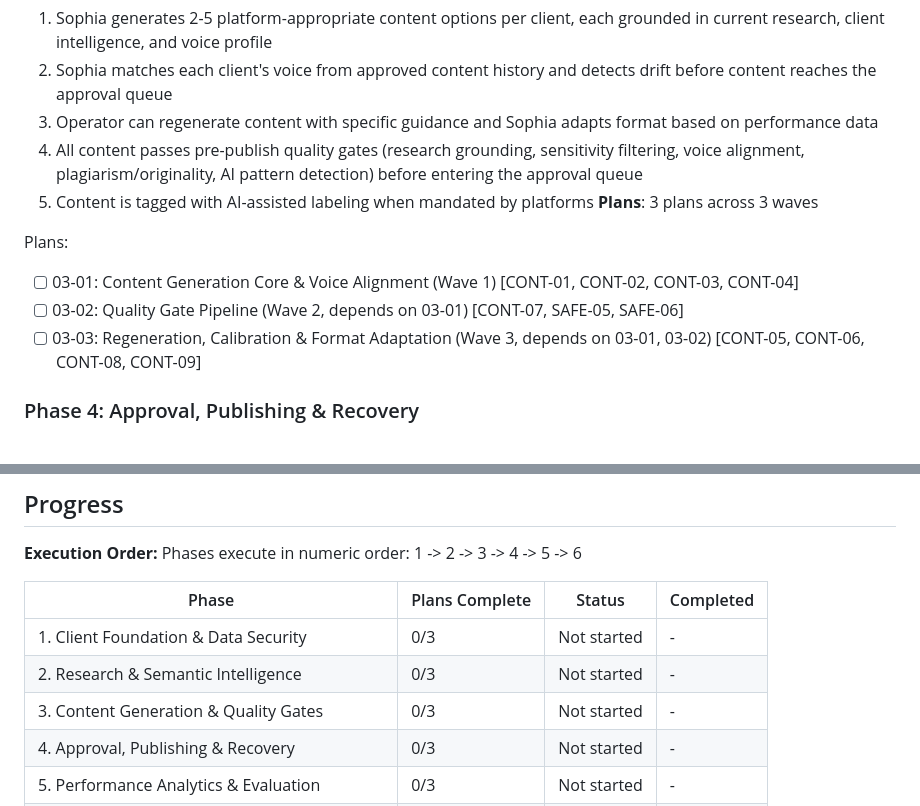
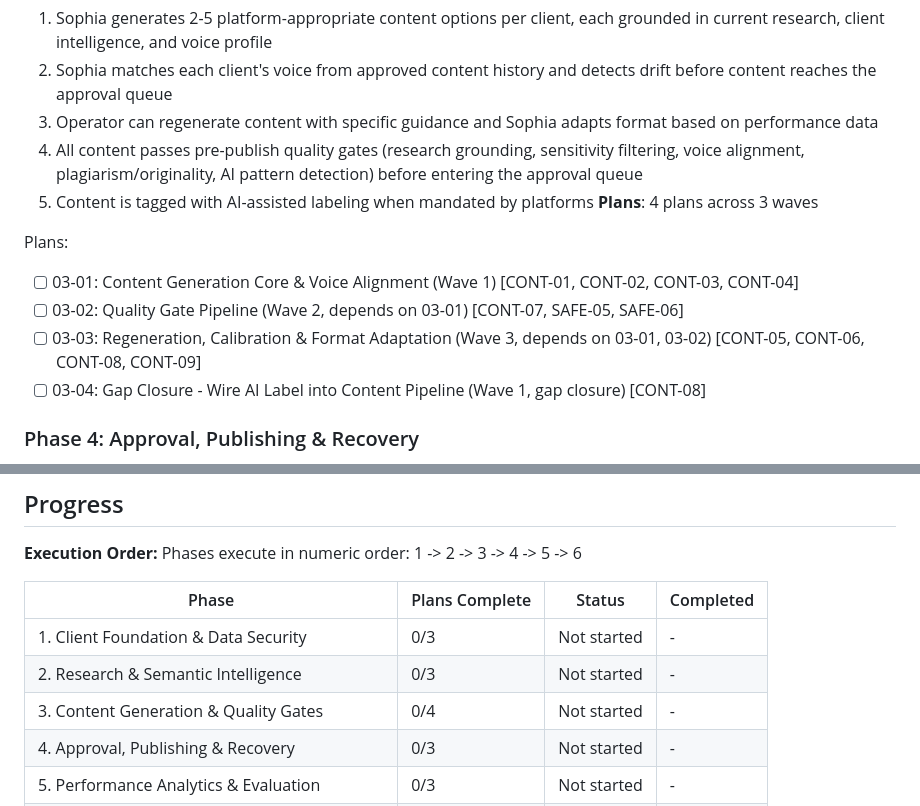
Before and after one commit to NomadonaTrip/sophia_1, a Markdown page: .planning/ROADMAP.md, 2 parts joined by grey strips. Rendered like a GitHub page.

Commit message:
docs(03-04): gap closure plan - wire AI label into content pipeline
CONT-08 verification gap: ai_label.py exists and is tested but never
called from service.py. This plan adds the import and calls in both
generate_content_batch and regenerate_draft.

Co-Authored-By: Claude Opus 4.6 <noreply@anthropic.com>

```diff
--- a/.planning/ROADMAP.md
+++ b/.planning/ROADMAP.md
@@ -65,12 +65,13 @@ Plans:
   3. Operator can regenerate content with specific guidance and Sophia adapts format based on performance data
   4. All content passes pre-publish quality gates (research grounding, sensitivity filtering, voice alignment, plagiarism/originality, AI pattern detection) before entering the approval queue
   5. Content is tagged with AI-assisted labeling when mandated by platforms
-**Plans**: 3 plans across 3 waves
+**Plans**: 4 plans across 3 waves
 
 Plans:
 - [ ] 03-01: Content Generation Core & Voice Alignment (Wave 1) [CONT-01, CONT-02, CONT-03, CONT-04]
 - [ ] 03-02: Quality Gate Pipeline (Wave 2, depends on 03-01) [CONT-07, SAFE-05, SAFE-06]
 - [ ] 03-03: Regeneration, Calibration & Format Adaptation (Wave 3, depends on 03-01, 03-02) [CONT-05, CONT-06, CONT-08, CONT-09]
+- [ ] 03-04: Gap Closure - Wire AI Label into Content Pipeline (Wave 1, gap closure) [CONT-08]
 
 ### Phase 4: Approval, Publishing & Recovery
 **Goal**: Operator can review and approve content through multiple interfaces, and approved content publishes automatically to Facebook and Instagram
@@ -132,7 +133,7 @@ Phases execute in numeric order: 1 -> 2 -> 3 -> 4 -> 5 -> 6
 |-------|----------------|--------|-----------|
 | 1. Client Foundation & Data Security | 0/3 | Not started | - |
 | 2. Research & Semantic Intelligence | 0/3 | Not started | - |
-| 3. Content Generation & Quality Gates | 0/3 | Not started | - |
+| 3. Content Generation & Quality Gates | 0/4 | Not started | - |
 | 4. Approval, Publishing & Recovery | 0/3 | Not started | - |
 | 5. Performance Analytics & Evaluation | 0/3 | Not started | - |
 | 6. Learning, Evolution & Client Communication | 0/3 | Not started | - |
```
Also changed, not shown: 1 other file.
